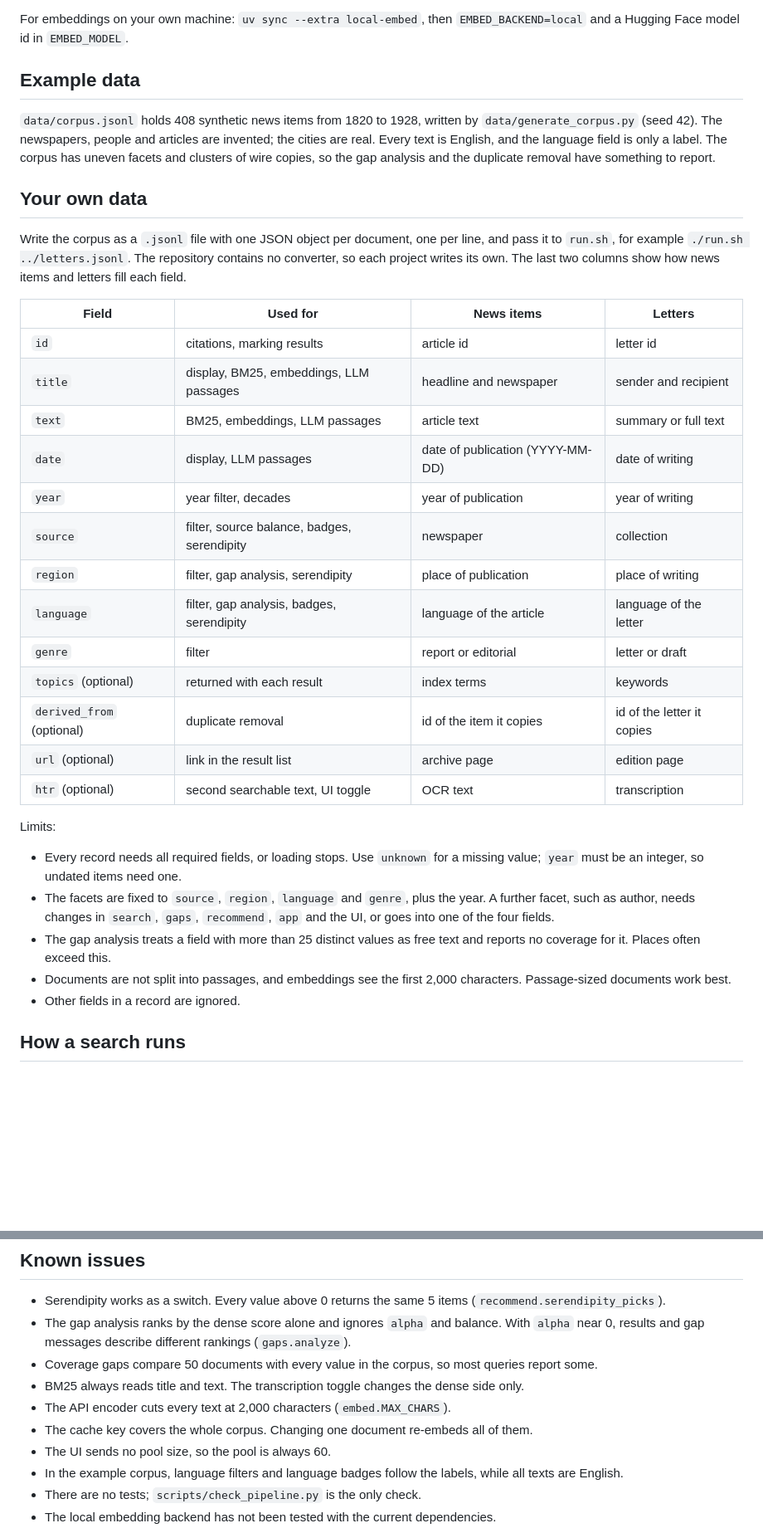
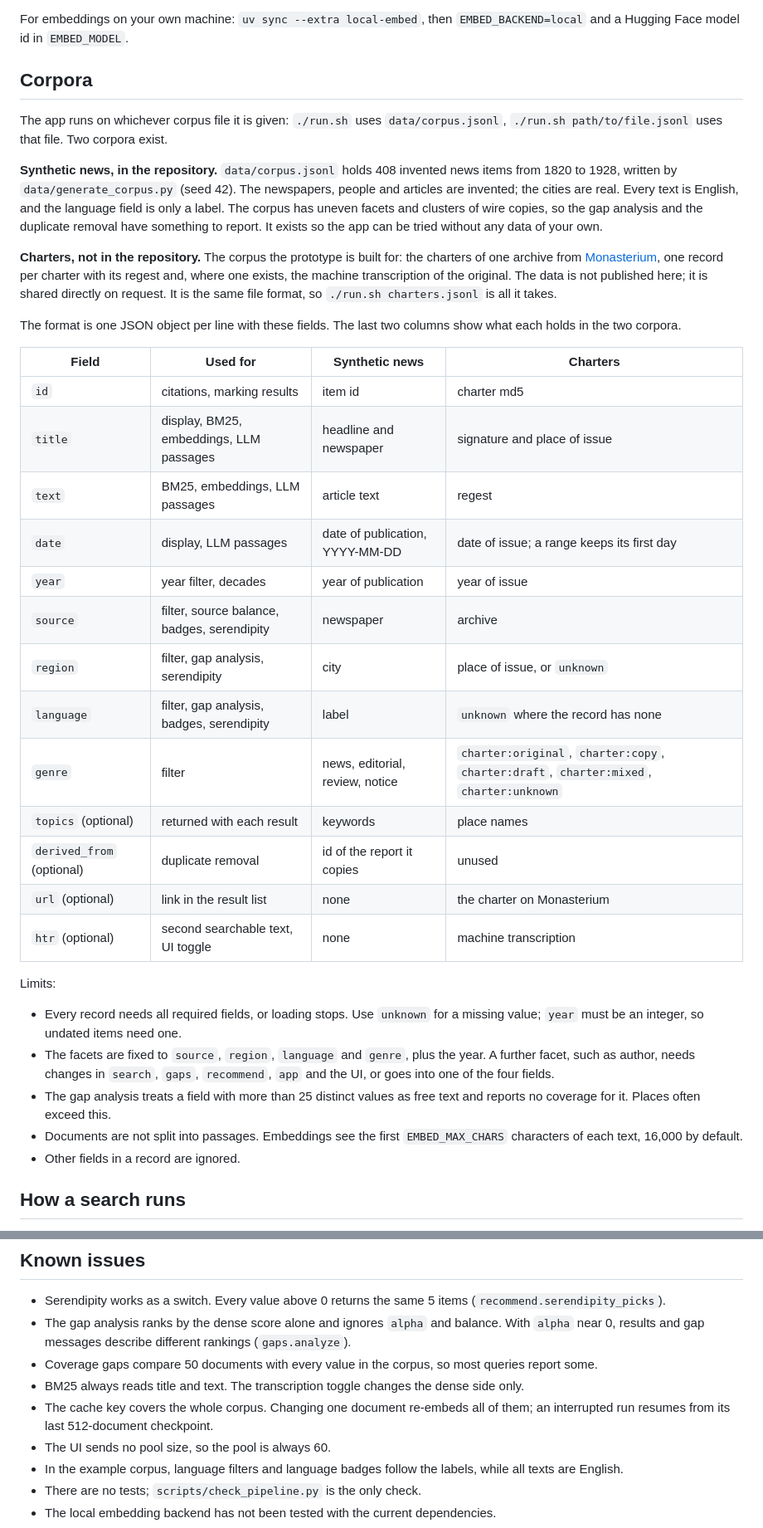
Before and after one commit to atzenhofer/ragplus, a Markdown page: README.md, 2 parts joined by grey strips. Shown at 83% size. Drawn GitHub-style; blank space fills up the shorter version.

Commit message:
README: the two corpora, synthetic news and charters; the cutoff is EMBED_MAX_CHARS

```diff
--- a/README.md
+++ b/README.md
@@ -40,36 +40,42 @@ The first start embeds the corpus and stores the matrix in `.cache/`; later star
 For embeddings on your own machine: `uv sync --extra local-embed`, then `EMBED_BACKEND=local`
 and a Hugging Face model id in `EMBED_MODEL`.
 
-## Example data
+## Corpora
 
-`data/corpus.jsonl` holds 408 synthetic news items from 1820 to 1928, written by
-`data/generate_corpus.py` (seed 42). The newspapers, people and articles are invented; the
-cities are real. Every text is English, and the language field is only a label. The corpus has
-uneven facets and clusters of wire copies, so the gap analysis and the duplicate removal have
-something to report.
+The app runs on whichever corpus file it is given: `./run.sh` uses `data/corpus.jsonl`,
+`./run.sh path/to/file.jsonl` uses that file. Two corpora exist.
 
-## Your own data
+**Synthetic news, in the repository.** `data/corpus.jsonl` holds 408 invented news items from
+1820 to 1928, written by `data/generate_corpus.py` (seed 42). The newspapers, people and
+articles are invented; the cities are real. Every text is English, and the language field is
+only a label. The corpus has uneven facets and clusters of wire copies, so the gap analysis and
+the duplicate removal have something to report. It exists so the app can be tried without any
+data of your own.
 
-Write the corpus as a `.jsonl` file with one JSON object per document, one per line, and pass
-it to `run.sh`, for example `./run.sh ../letters.jsonl`. The repository contains no converter, so
-each project writes its own. The last two columns show how news items and letters fill each
-field.
+**Charters, not in the repository.** The corpus the prototype is built for: the charters of one
+archive from [Monasterium](https://www.monasterium.net), one record per charter with its regest
+and, where one exists, the machine transcription of the original. The data is not published
+here; it is shared directly on request. It is the same file format, so `./run.sh charters.jsonl`
+is all it takes.
 
-| Field | Used for | News items | Letters |
+The format is one JSON object per line with these fields. The last two columns show what each
+holds in the two corpora.
+
+| Field | Used for | Synthetic news | Charters |
 |---|---|---|---|
-| `id` | citations, marking results | article id | letter id |
-| `title` | display, BM25, embeddings, LLM passages | headline and newspaper | sender and recipient |
-| `text` | BM25, embeddings, LLM passages | article text | summary or full text |
-| `date` | display, LLM passages | date of publication (YYYY-MM-DD) | date of writing |
-| `year` | year filter, decades | year of publication | year of writing |
-| `source` | filter, source balance, badges, serendipity | newspaper | collection |
-| `region` | filter, gap analysis, serendipity | place of publication | place of writing |
-| `language` | filter, gap analysis, badges, serendipity | language of the article | language of the letter |
-| `genre` | filter | report or editorial | letter or draft |
-| `topics` (optional) | returned with each result | index terms | keywords |
-| `derived_from` (optional) | duplicate removal | id of the item it copies | id of the letter it copies |
-| `url` (optional) | link in the result list | archive page | edition page |
-| `htr` (optional) | second searchable text, UI toggle | OCR text | transcription |
+| `id` | citations, marking results | item id | charter md5 |
+| `title` | display, BM25, embeddings, LLM passages | headline and newspaper | signature and place of issue |
+| `text` | BM25, embeddings, LLM passages | article text | regest |
+| `date` | display, LLM passages | date of publication, YYYY-MM-DD | date of issue; a range keeps its first day |
+| `year` | year filter, decades | year of publication | year of issue |
+| `source` | filter, source balance, badges, serendipity | newspaper | archive |
+| `region` | filter, gap analysis, serendipity | city | place of issue, or `unknown` |
+| `language` | filter, gap analysis, badges, serendipity | label | `unknown` where the record has none |
+| `genre` | filter | news, editorial, review, notice | `charter:original`, `charter:copy`, `charter:draft`, `charter:mixed`, `charter:unknown` |
+| `topics` (optional) | returned with each result | keywords | place names |
+| `derived_from` (optional) | duplicate removal | id of the report it copies | unused |
+| `url` (optional) | link in the result list | none | the charter on Monasterium |
+| `htr` (optional) | second searchable text, UI toggle | none | machine transcription |
 
 Limits:
 
@@ -80,8 +86,8 @@ Limits:
   goes into one of the four fields.
 - The gap analysis treats a field with more than 25 distinct values as free text and reports no
   coverage for it. Places often exceed this.
-- Documents are not split into passages, and embeddings see the first 2,000 characters.
-  Passage-sized documents work best.
+- Documents are not split into passages. Embeddings see the first `EMBED_MAX_CHARS` characters
+  of each text, 16,000 by default.
 - Other fields in a record are ignored.
 
 ## How a search runs
@@ -132,8 +138,8 @@ answer is correct, is measured nowhere in the pipeline.
 - Coverage gaps compare 50 documents with every value in the corpus, so most queries report
   some.
 - BM25 always reads title and text. The transcription toggle changes the dense side only.
-- The API encoder cuts every text at 2,000 characters (`embed.MAX_CHARS`).
-- The cache key covers the whole corpus. Changing one document re-embeds all of them.
+- The cache key covers the whole corpus. Changing one document re-embeds all of them; an
+  interrupted run resumes from its last 512-document checkpoint.
 - The UI sends no pool size, so the pool is always 60.
 - In the example corpus, language filters and language badges follow the labels, while all
   texts are English.
```
Also changed, not shown: other parts of README.md (+1 -1 lines).
